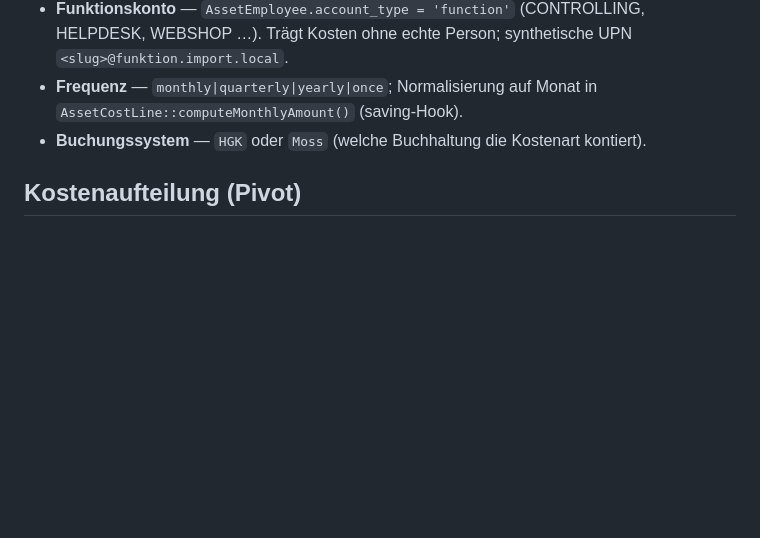
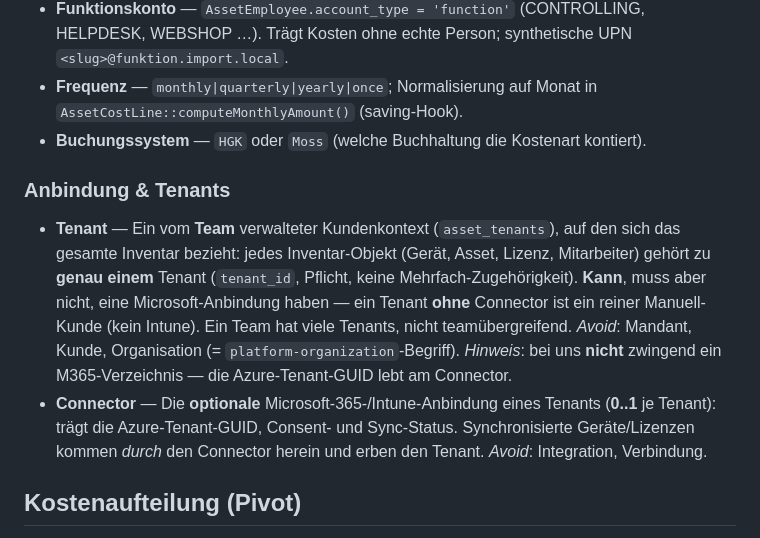
Before and after one commit to martin3r-me/platforms-asset-manager, a Markdown page: CONTEXT.md, the part around the change. Rendered like a GitHub page; blank space fills up the shorter version.

```diff
--- a/CONTEXT.md
+++ b/CONTEXT.md
@@ -33,6 +33,11 @@ automatisch aus dem `cost_line`-Block (Aggregation gated über `aggregation_sour
 - **Frequenz** — `monthly|quarterly|yearly|once`; Normalisierung auf Monat in `AssetCostLine::computeMonthlyAmount()` (saving-Hook).
 - **Buchungssystem** — `HGK` oder `Moss` (welche Buchhaltung die Kostenart kontiert).
 
+### Anbindung & Tenants
+
+- **Tenant** — Ein vom **Team** verwalteter Kundenkontext (`asset_tenants`), auf den sich das gesamte Inventar bezieht: jedes Inventar-Objekt (Gerät, Asset, Lizenz, Mitarbeiter) gehört zu **genau einem** Tenant (`tenant_id`, Pflicht, keine Mehrfach-Zugehörigkeit). **Kann**, muss aber nicht, eine Microsoft-Anbindung haben — ein Tenant **ohne** Connector ist ein reiner Manuell-Kunde (kein Intune). Ein Team hat viele Tenants, nicht teamübergreifend. _Avoid_: Mandant, Kunde, Organisation (= `platform-organization`-Begriff). _Hinweis_: bei uns **nicht** zwingend ein M365-Verzeichnis — die Azure-Tenant-GUID lebt am Connector.
+- **Connector** — Die **optionale** Microsoft-365-/Intune-Anbindung eines Tenants (**0..1** je Tenant): trägt die Azure-Tenant-GUID, Consent- und Sync-Status. Synchronisierte Geräte/Lizenzen kommen *durch* den Connector herein und erben den Tenant. _Avoid_: Integration, Verbindung.
+
 ## Kostenaufteilung (Pivot)
 
 `CostAggregationService::costCenterByType($teamId, 'monthly'|'quarterly')` reproduziert Excel Sheet1/2:
```
Also changed, not shown: docs/adr/0003-multi-tenant-tenant-modell.md (added, +19 -0 lines), docs/connector-microsoft-onboarding.md (added, +97 -0 lines).
